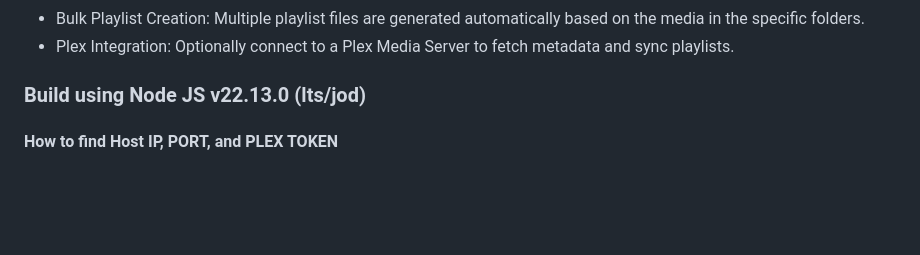
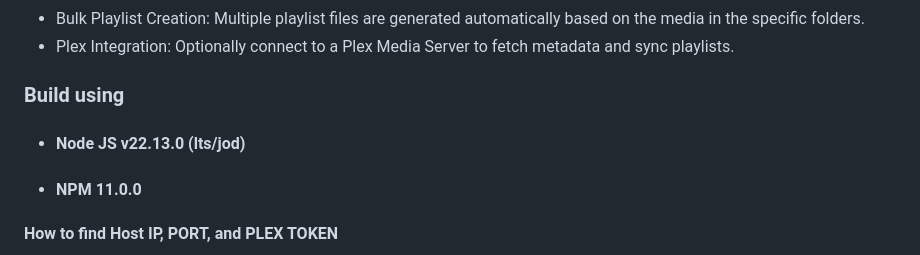
Before and after one commit to zackria/Plex-Folder-Playlist-Creator, a Markdown page: README.md, the part around the change. GitHub-like rendering; blank space fills up the shorter version.

```diff
--- a/README.md
+++ b/README.md
@@ -25,7 +25,9 @@ Plex Folder Playlist Creator is a modern desktop application built with Electron
 - Bulk Playlist Creation: Multiple playlist files are generated automatically based on the media in the specific folders.
 - Plex Integration: Optionally connect to a Plex Media Server to fetch metadata and sync playlists.
 
-### Build using Node JS v22.13.0 (lts/jod)
+### Build using
+- #### Node JS v22.13.0 (lts/jod)
+- #### NPM 11.0.0
 
 
 
```
